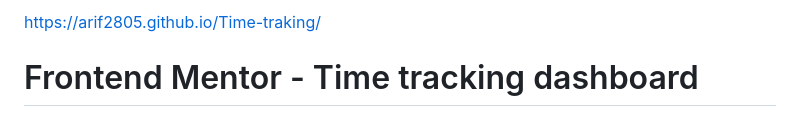
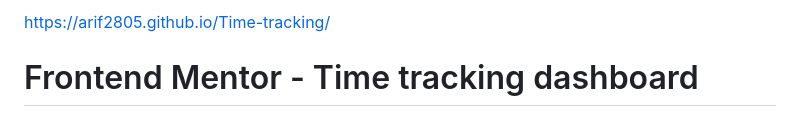
Before and after one commit to arif2805/Time-tracking, a Markdown page: README.md, the part around the change. Drawn GitHub-style.

```diff
--- a/README.md
+++ b/README.md
@@ -1,4 +1,4 @@
-https://arif2805.github.io/Time-traking/
+https://arif2805.github.io/Time-tracking/
 # Frontend Mentor - Time tracking dashboard
 
 ![Design preview for the Time tracking dashboard coding challenge](./design/desktop-preview.jpg)
```
